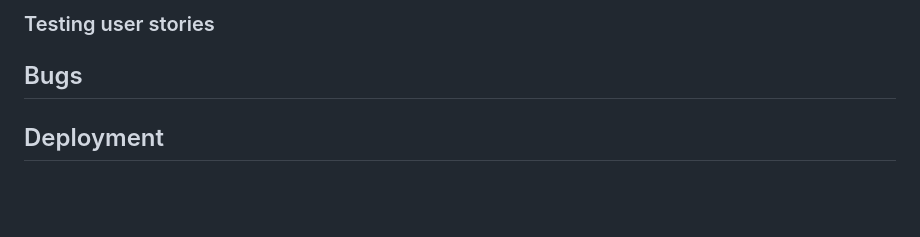
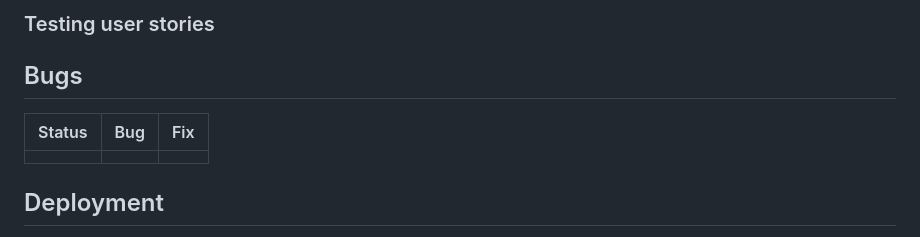
Before and after one commit to alphaClass6143/CI_PP5_PCwareRUs, a Markdown page: README.md, the part around the change. GitHub-like rendering; blank space fills up the shorter version.

Commit message:
Added bug section to README

```diff
--- a/README.md
+++ b/README.md
@@ -95,6 +95,10 @@
 ### Testing user stories
 
 ## Bugs
+
+|Status|Bug|Fix|
+|---|---|---|
+||||
 
 ## Deployment
 
```
